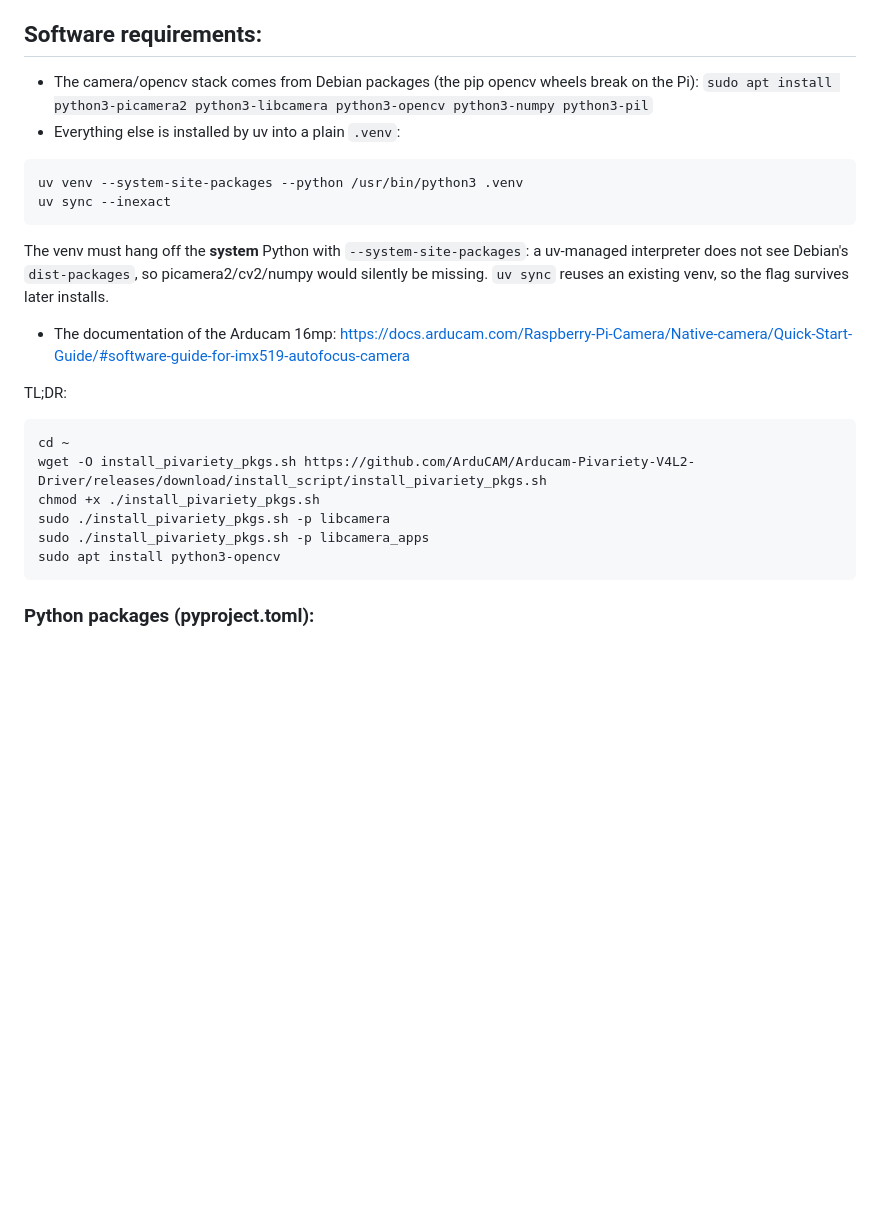
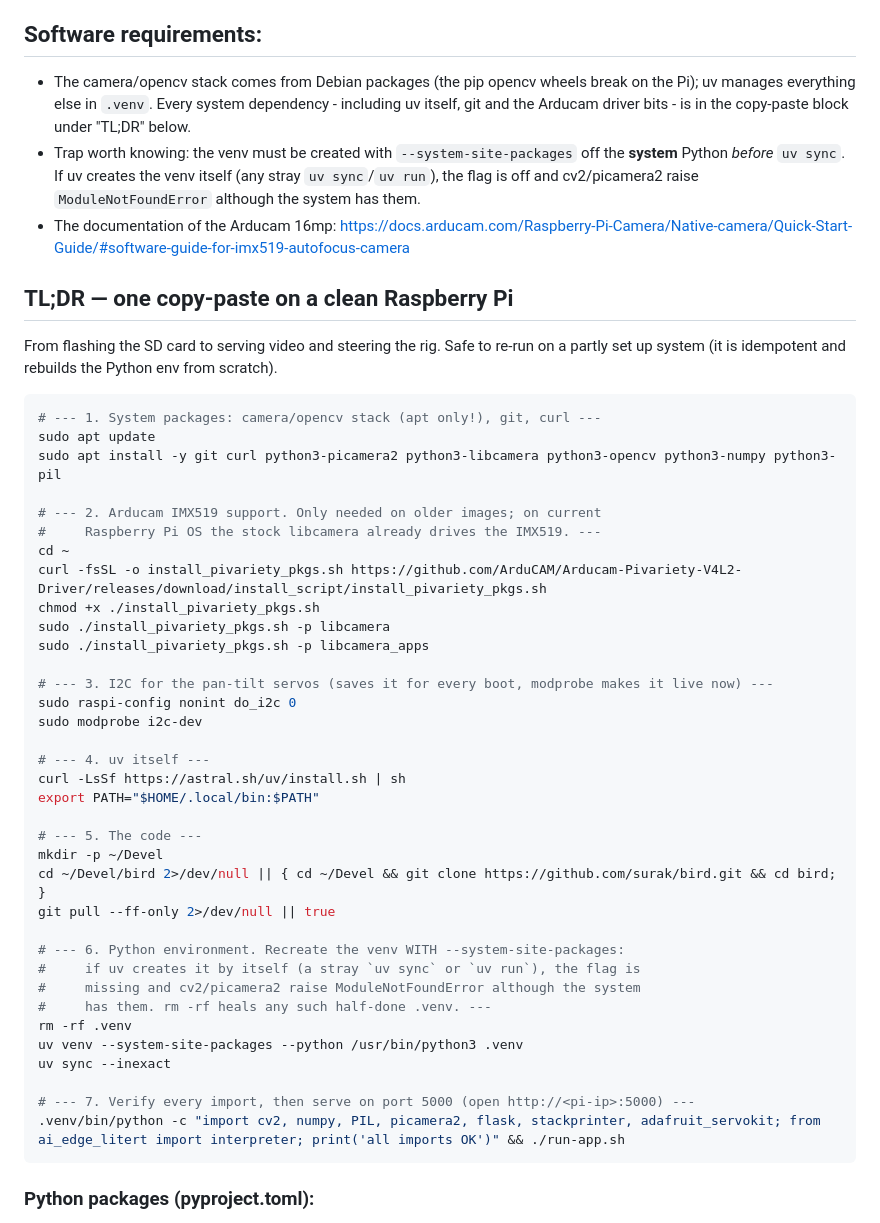
Before and after one commit to surak/bird, a Markdown page: README.md, the part around the change. Rendered like a GitHub page; blank space fills up the shorter version.

Commit message:
README: single copy-paste clean-install TL;DR incl. uv, apt, drivers, i2c
The TL;DR block now takes a clean Raspberry Pi from flashed SD card to
serving on port 5000: apt camera stack + git + curl, Arducam IMX519
driver bits, I2C enablement, uv itself, clone, venv (created WITH
--system-site-packages - a venv uv creates itself has the flag off and
cv2/picamera2 vanish with ModuleNotFoundError), sync, import gate, run.

````diff
--- a/README.md
+++ b/README.md
@@ -12,24 +12,52 @@ Most of the time in this project has been trying to make the Arducam 16mp Autofo
 
 ## Software requirements:
 
-- The camera/opencv stack comes from Debian packages (the pip opencv wheels break on the Pi): `sudo apt install python3-picamera2 python3-libcamera python3-opencv python3-numpy python3-pil`
-- Everything else is installed by uv into a plain `.venv`:
-```
-uv venv --system-site-packages --python /usr/bin/python3 .venv
-uv sync --inexact
-```
-  The venv must hang off the **system** Python with `--system-site-packages`: a uv-managed interpreter does not see Debian's `dist-packages`, so picamera2/cv2/numpy would silently be missing. `uv sync` reuses an existing venv, so the flag survives later installs.
+- The camera/opencv stack comes from Debian packages (the pip opencv wheels break on the Pi); uv manages everything else in `.venv`. Every system dependency - including uv itself, git and the Arducam driver bits - is in the copy-paste block under "TL;DR" below.
+- Trap worth knowing: the venv must be created with `--system-site-packages` off the **system** Python *before* `uv sync`. If uv creates the venv itself (any stray `uv sync`/`uv run`), the flag is off and cv2/picamera2 raise `ModuleNotFoundError` although the system has them.
 - The documentation of the Arducam 16mp: https://docs.arducam.com/Raspberry-Pi-Camera/Native-camera/Quick-Start-Guide/#software-guide-for-imx519-autofocus-camera
 
 
-TL;DR:
-```
+## TL;DR — one copy-paste on a clean Raspberry Pi
+
+From flashing the SD card to serving video and steering the rig. Safe to re-run on a
+partly set up system (it is idempotent and rebuilds the Python env from scratch).
+
+```sh
+# --- 1. System packages: camera/opencv stack (apt only!), git, curl ---
+sudo apt update
+sudo apt install -y git curl python3-picamera2 python3-libcamera python3-opencv python3-numpy python3-pil
+
+# --- 2. Arducam IMX519 support. Only needed on older images; on current
+#     Raspberry Pi OS the stock libcamera already drives the IMX519. ---
 cd ~
-wget -O install_pivariety_pkgs.sh https://github.com/ArduCAM/Arducam-Pivariety-V4L2-Driver/releases/download/install_script/install_pivariety_pkgs.sh
+curl -fsSL -o install_pivariety_pkgs.sh https://github.com/ArduCAM/Arducam-Pivariety-V4L2-Driver/releases/download/install_script/install_pivariety_pkgs.sh
 chmod +x ./install_pivariety_pkgs.sh
 sudo ./install_pivariety_pkgs.sh -p libcamera
 sudo ./install_pivariety_pkgs.sh -p libcamera_apps
-sudo apt install python3-opencv
+
+# --- 3. I2C for the pan-tilt servos (saves it for every boot, modprobe makes it live now) ---
+sudo raspi-config nonint do_i2c 0
+sudo modprobe i2c-dev
+
+# --- 4. uv itself ---
+curl -LsSf https://astral.sh/uv/install.sh | sh
+export PATH="$HOME/.local/bin:$PATH"
+
+# --- 5. The code ---
+mkdir -p ~/Devel
+cd ~/Devel/bird 2>/dev/null || { cd ~/Devel && git clone https://github.com/surak/bird.git && cd bird; }
+git pull --ff-only 2>/dev/null || true
+
+# --- 6. Python environment. Recreate the venv WITH --system-site-packages:
+#     if uv creates it by itself (a stray `uv sync` or `uv run`), the flag is
+#     missing and cv2/picamera2 raise ModuleNotFoundError although the system
+#     has them. rm -rf heals any such half-done .venv. ---
+rm -rf .venv
+uv venv --system-site-packages --python /usr/bin/python3 .venv
+uv sync --inexact
+
+# --- 7. Verify every import, then serve on port 5000 (open http://<pi-ip>:5000) ---
+.venv/bin/python -c "import cv2, numpy, PIL, picamera2, flask, stackprinter, adafruit_servokit; from ai_edge_litert import interpreter; print('all imports OK')" && ./run-app.sh
 ```
 
 
````
